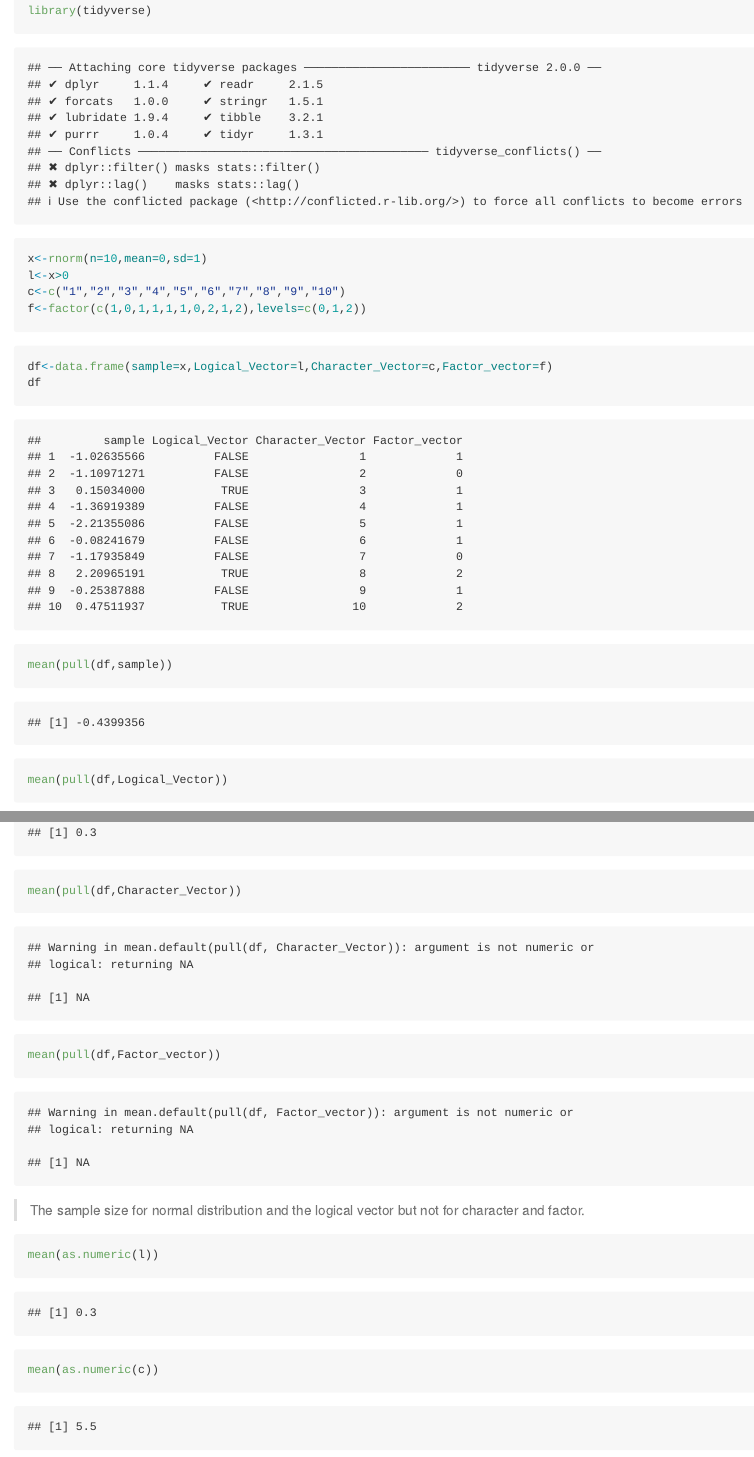
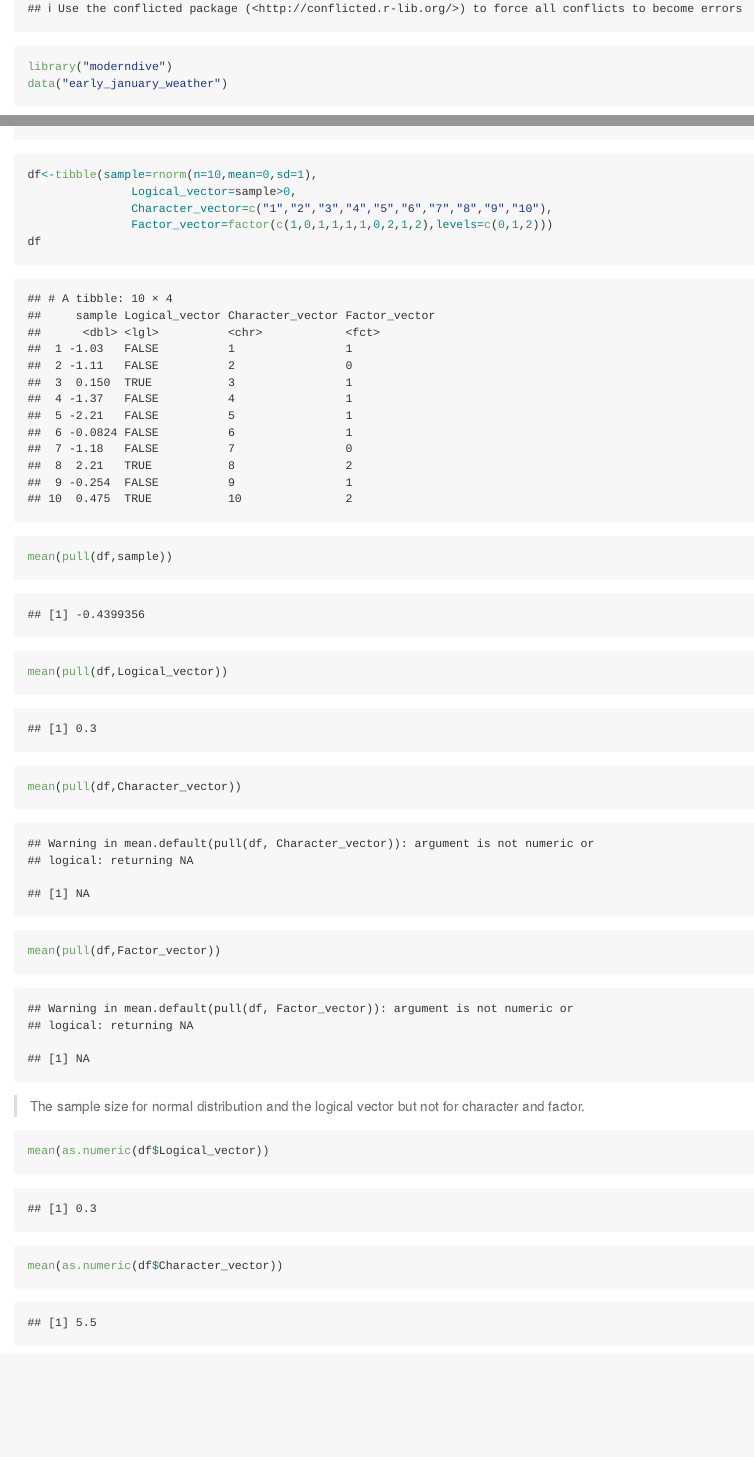
Before and after one commit to qc2336/p8105_hw1_qc2336, an R Markdown document (p8105_hw1_qc2336.Rmd): the page in a window 1100 px wide, from 970 px down before the commit and from 480 px down after it, and a second part further down, joined at a grey line. Rendered offline with R 4.5, knitr and Pandoc, with nearby package versions; both versions are drawn in the output format of the newer one; code that draws random numbers runs with fixed seeds of ours; some code elsewhere in the file could not run offline.

Commit message:
commit with md

````diff
--- a/p8105_hw1_qc2336.Rmd
+++ b/p8105_hw1_qc2336.Rmd
@@ -1,7 +1,7 @@
 ---
 title: "p8105_hw1_qc2336"
 author: Qiran Chen
-output: html_document
+output: github_document
 date: "2023-09-17"
 ---
 
@@ -12,6 +12,7 @@ knitr::opts_chunk$set(echo = TRUE)
 ## Problem 1
 
 ```{r}
+library(tidyverse)
 library("moderndive")
 data("early_january_weather")
 ```
@@ -33,24 +34,24 @@ ggsave("p8105_hw1.pdf")
 library(tidyverse)
 ```
 
+
 ```{r}
-x<-rnorm(n=10,mean=0,sd=1)
-l<-x>0
-c<-c("1","2","3","4","5","6","7","8","9","10")
-f<-factor(c(1,0,1,1,1,1,0,2,1,2),levels=c(0,1,2))
+df<-tibble(sample=rnorm(n=10,mean=0,sd=1),
+               Logical_vector=sample>0,
+               Character_vector=c("1","2","3","4","5","6","7","8","9","10"),
+               Factor_vector=factor(c(1,0,1,1,1,1,0,2,1,2),levels=c(0,1,2)))
+df
+
 ```
 
 ```{r}
-df<-data.frame(sample=x,Logical_Vector=l,Character_Vector=c,Factor_vector=f)
-df
-
 mean(pull(df,sample))
-mean(pull(df,Logical_Vector))
-mean(pull(df,Character_Vector))
+mean(pull(df,Logical_vector))
+mean(pull(df,Character_vector))
 mean(pull(df,Factor_vector))
 ```
 >The sample size for normal distribution and the logical vector but not for character and factor.
 
 ```{r}
-mean(as.numeric(l))
-mean(as.numeric(c))
+mean(as.numeric(df$Logical_vector))
+mean(as.numeric(df$Character_vector))
````
Also changed, not shown: p8105_hw1.pdf, p8105_hw1_qc2336.html (deleted), p8105_hw1_qc2336.md (added), p8105_hw1_qc2336_files/figure-gfm/unnamed-chunk-3-1.png (added), p8105_hw1_qc2336.Rmd (3 more changed lines).
